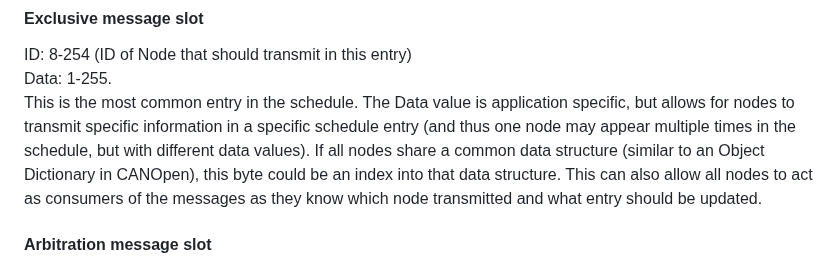
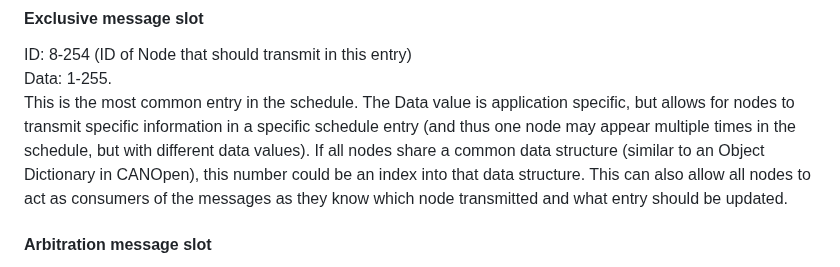
Before and after one commit to CPSLabGU/gttcan, a Markdown page: README.md, the part around the change. Rendered like a GitHub page.

```diff
--- a/README.md
+++ b/README.md
@@ -21,7 +21,7 @@ A slot for Reference messages to be sent.
 #### Exclusive message slot
 ID: 8-254 (ID of Node that should transmit in this entry)\
 Data: 1-255. \
-This is the most common entry in the schedule. The Data value is application specific, but allows for nodes to transmit specific information in a specific schedule entry (and thus one node may appear multiple times in the schedule, but with different data values). If all nodes share a common data structure (similar to an Object Dictionary in CANOpen), this byte could be an index into that data structure. This can also allow all nodes to act as consumers of the messages as they know which node transmitted and what entry should be updated.
+This is the most common entry in the schedule. The Data value is application specific, but allows for nodes to transmit specific information in a specific schedule entry (and thus one node may appear multiple times in the schedule, but with different data values). If all nodes share a common data structure (similar to an Object Dictionary in CANOpen), this number could be an index into that data structure. This can also allow all nodes to act as consumers of the messages as they know which node transmitted and what entry should be updated.
 
 #### Arbitration message slot
 ID: 255\
```
